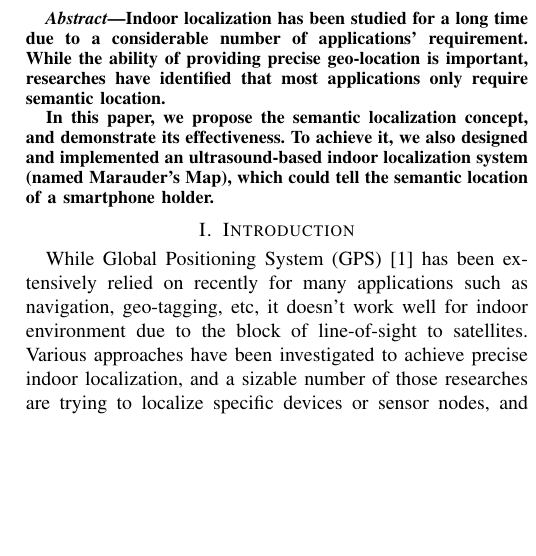
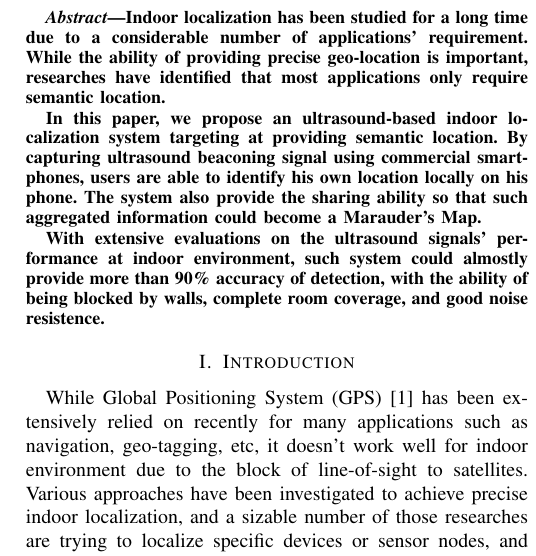
Before and after one commit to nebgnahz/MaraudersMap, a LaTeX paper (report/ee149.tex): part of one column of page 1 of 8, cut so that both start at the same text, the shorter picture padded with empty space. Compiled offline with pdfLaTeX.

Commit message:
going thru abstract

```diff
--- a/report/ee149.tex
+++ b/report/ee149.tex
@@ -61,7 +61,9 @@ E-mail: \url{hargreaves.z@berkeley.edu}}
 \begin{abstract}
 Indoor localization has been studied for a long time due to a considerable number of applications' requirement. While the ability of providing precise geo-location is important, researches have identified that most applications only require semantic location.
 
-In this paper, we propose the semantic localization concept, and demonstrate its effectiveness. To achieve it, we also designed and implemented an ultrasound-based indoor localization system (named Marauder's Map), which could tell the semantic location of a smartphone holder.
+In this paper, we propose an ultrasound-based indoor localization system targeting at providing semantic location. By capturing ultrasound beaconing signal using commercial smartphones, users are able to identify his own location locally on his phone. The system also provide the sharing ability so that such aggregated information could become a Marauder's Map.
+
+With extensive evaluations on the ultrasound signals' performance at indoor environment, such system could almostly provide more than 90\% accuracy of detection, with the ability of being blocked by walls, complete room coverage, and good noise resistence.
 \end{abstract}
 
 %%%%%%%%%%%%%%%%%%%%%%%%%%%%%%%%%%%%%%%%%%
```
